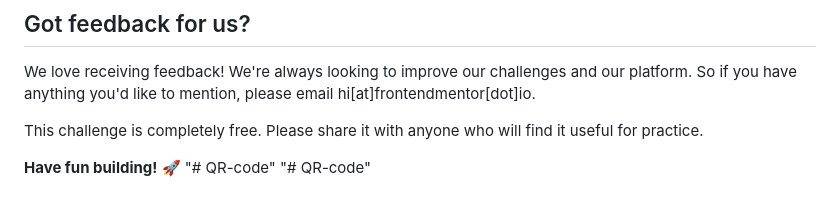
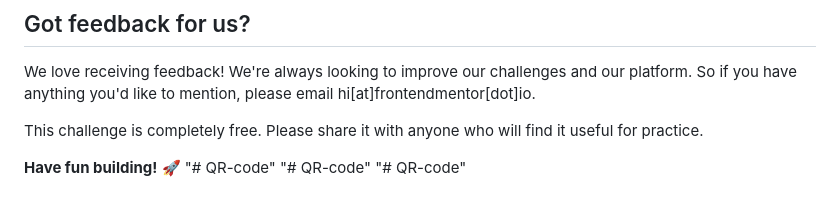
Before and after one commit to BhatNishanthGanesh/QR-code, a Markdown page: README.md, the part around the change. GitHub-like rendering.

```diff
--- a/README.md
+++ b/README.md
@@ -87,3 +87,4 @@ This challenge is completely free. Please share it with anyone who will find it
 **Have fun building!** 🚀
 "# QR-code"
 "# QR-code"
+"# QR-code"
```
